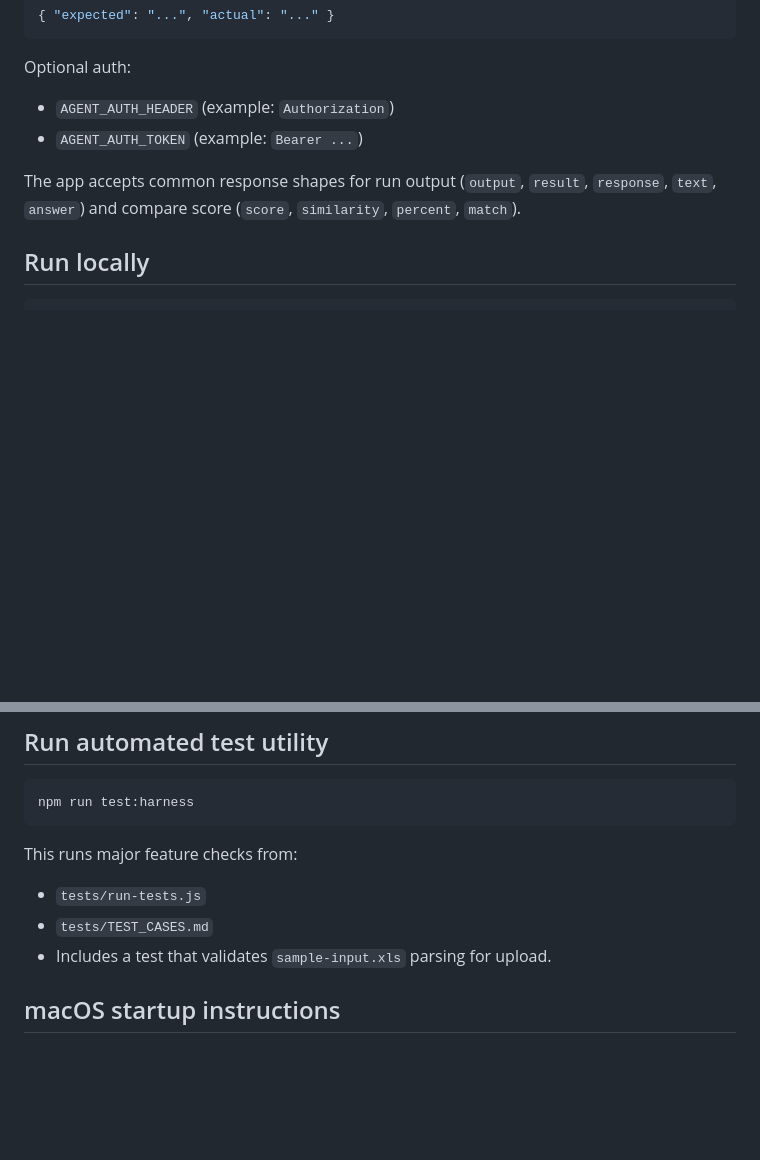
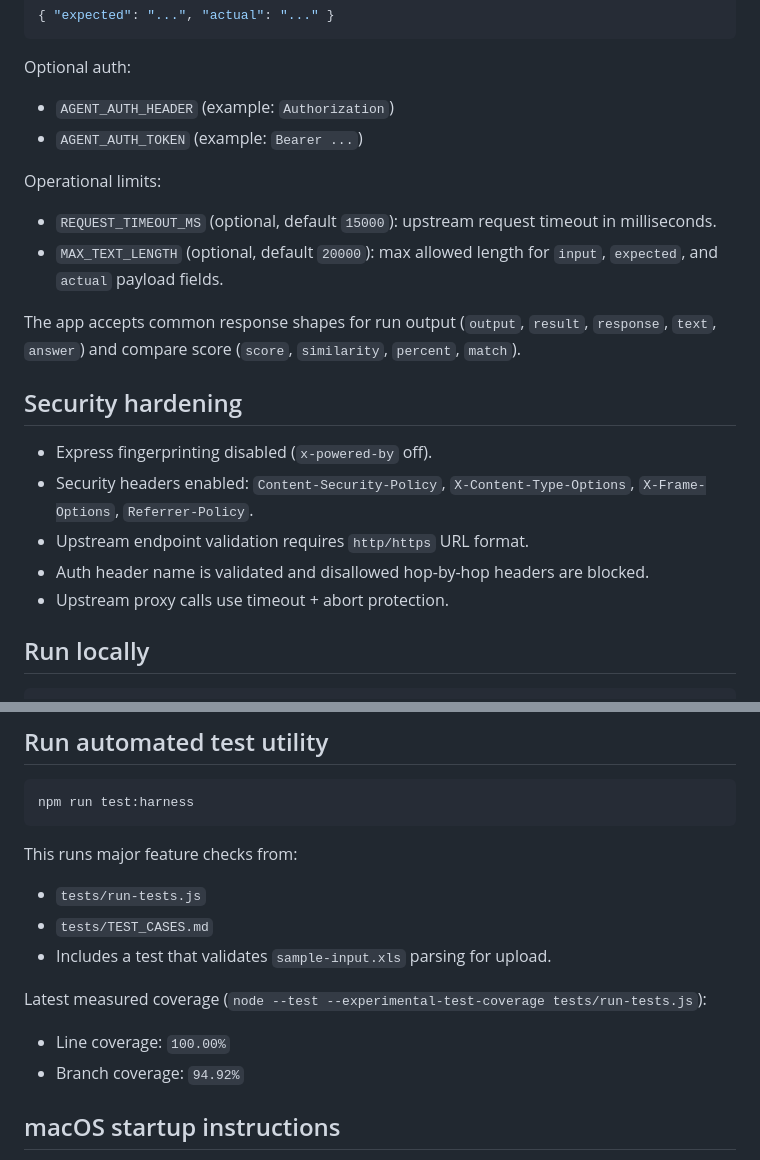
Before and after one commit to actoraine/agentTestHarness, a Markdown page: README.md, 2 parts joined by grey strips. GitHub-like rendering; blank space fills up the shorter version.

Commit message:
Document security settings and current coverage metrics

````diff
--- a/README.md
+++ b/README.md
@@ -70,7 +70,18 @@ Optional auth:
 - `AGENT_AUTH_HEADER` (example: `Authorization`)
 - `AGENT_AUTH_TOKEN` (example: `Bearer ...`)
 
+Operational limits:
+- `REQUEST_TIMEOUT_MS` (optional, default `15000`): upstream request timeout in milliseconds.
+- `MAX_TEXT_LENGTH` (optional, default `20000`): max allowed length for `input`, `expected`, and `actual` payload fields.
+
 The app accepts common response shapes for run output (`output`, `result`, `response`, `text`, `answer`) and compare score (`score`, `similarity`, `percent`, `match`).
+
+## Security hardening
+- Express fingerprinting disabled (`x-powered-by` off).
+- Security headers enabled: `Content-Security-Policy`, `X-Content-Type-Options`, `X-Frame-Options`, `Referrer-Policy`.
+- Upstream endpoint validation requires `http/https` URL format.
+- Auth header name is validated and disallowed hop-by-hop headers are blocked.
+- Upstream proxy calls use timeout + abort protection.
 
 ## Run locally
 ```bash
@@ -89,6 +100,10 @@ This runs major feature checks from:
 - `tests/run-tests.js`
 - `tests/TEST_CASES.md`
 - Includes a test that validates `sample-input.xls` parsing for upload.
+
+Latest measured coverage (`node --test --experimental-test-coverage tests/run-tests.js`):
+- Line coverage: `100.00%`
+- Branch coverage: `94.92%`
 
 ## macOS startup instructions
 1. Save these files in one folder (project root):
````
